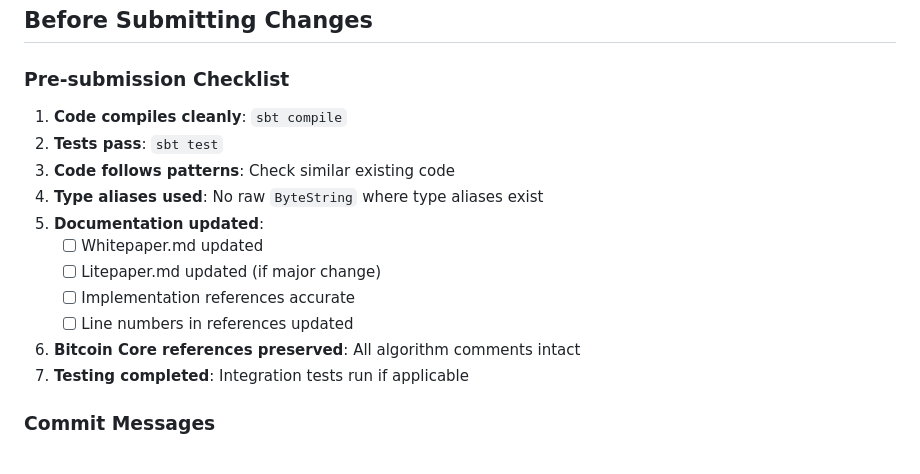
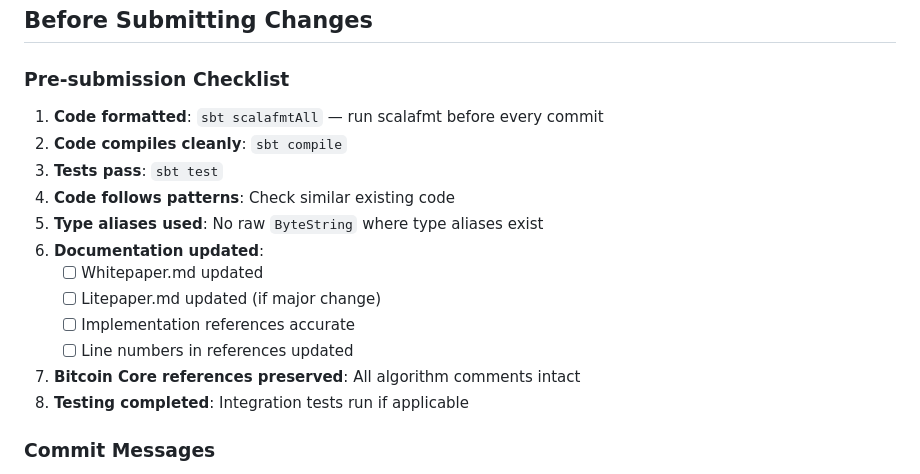
Before and after one commit to lantr-io/binocular, a Markdown page: CLAUDE.md, the part around the change. Drawn GitHub-style.

Commit message:
chore: add scalafmtAll to the pre-submission checklist
Adds `sbt scalafmtAll` as item 1 — would have caught the scalafmt regression
that hit CI on the prior push.

(Earlier draft of this commit also pinned scalus to 0.17.0-regfix1, the
local-Ivy variant carrying the RegCert fix we ran on preprod — but that
artifact isn't published to Maven Central, so CI cannot resolve it. The
RegCert fix in question lives on the local /tmp/scalus-017 checkout and
needs upstreaming first; for now CI keeps using the released 0.17.0.)

```diff
--- a/CLAUDE.md
+++ b/CLAUDE.md
@@ -376,17 +376,18 @@ Before considering work complete:
 
 ### Pre-submission Checklist
 
-1. **Code compiles cleanly**: `sbt compile`
-2. **Tests pass**: `sbt test`
-3. **Code follows patterns**: Check similar existing code
-4. **Type aliases used**: No raw `ByteString` where type aliases exist
-5. **Documentation updated**:
+1. **Code formatted**: `sbt scalafmtAll` — run scalafmt before every commit
+2. **Code compiles cleanly**: `sbt compile`
+3. **Tests pass**: `sbt test`
+4. **Code follows patterns**: Check similar existing code
+5. **Type aliases used**: No raw `ByteString` where type aliases exist
+6. **Documentation updated**:
     - [ ] Whitepaper.md updated
     - [ ] Litepaper.md updated (if major change)
     - [ ] Implementation references accurate
     - [ ] Line numbers in references updated
-6. **Bitcoin Core references preserved**: All algorithm comments intact
-7. **Testing completed**: Integration tests run if applicable
+7. **Bitcoin Core references preserved**: All algorithm comments intact
+8. **Testing completed**: Integration tests run if applicable
 
 ### Commit Messages
 
```
